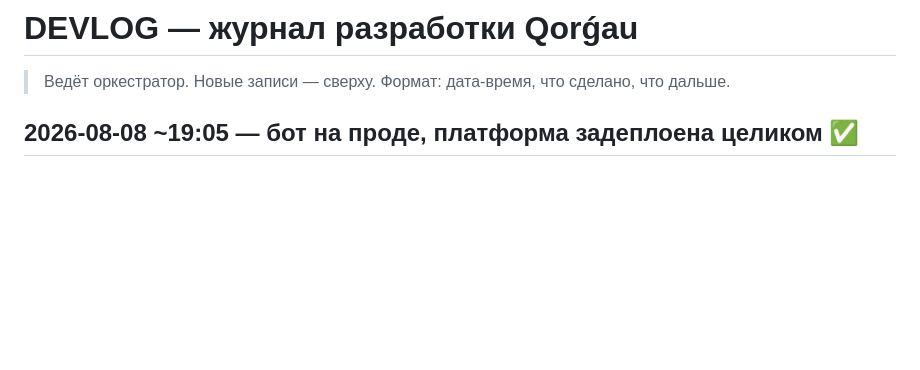
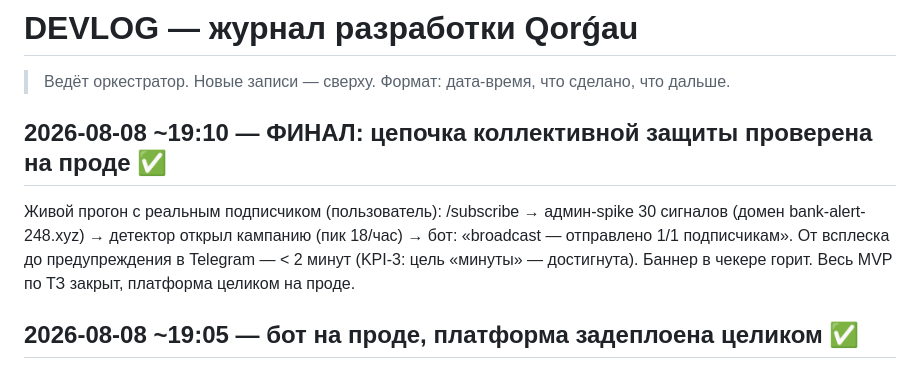
Before and after one commit to funster-a/qorgau, a Markdown page: docs/DEVLOG.md, the part around the change. GitHub-like rendering; blank space fills up the shorter version.

Commit message:
DEVLOG: цепочка subscribe→spike→broadcast проверена на проде, <2 мин
Co-Authored-By: Claude Fable 5 <noreply@anthropic.com>

```diff
--- a/docs/DEVLOG.md
+++ b/docs/DEVLOG.md
@@ -1,6 +1,14 @@
 # DEVLOG — журнал разработки Qorǵau
 
 > Ведёт оркестратор. Новые записи — сверху. Формат: дата-время, что сделано, что дальше.
+
+## 2026-08-08 ~19:10 — ФИНАЛ: цепочка коллективной защиты проверена на проде ✅
+
+Живой прогон с реальным подписчиком (пользователь): /subscribe → админ-spike
+30 сигналов (домен bank-alert-248.xyz) → детектор открыл кампанию (пик 18/час)
+→ бот: «broadcast — отправлено 1/1 подписчикам». От всплеска до предупреждения
+в Telegram — < 2 минут (KPI-3: цель «минуты» — достигнута). Баннер в чекере
+горит. Весь MVP по ТЗ закрыт, платформа целиком на проде.
 
 ## 2026-08-08 ~19:05 — бот на проде, платформа задеплоена целиком ✅
 
```
